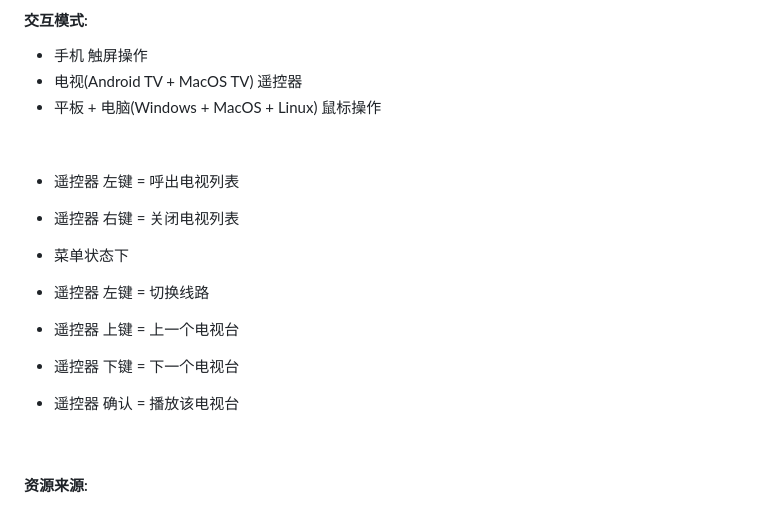
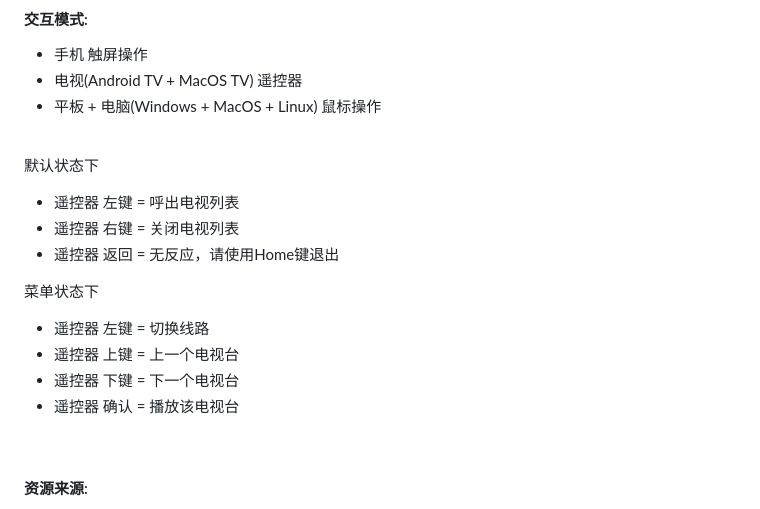
Before and after one commit to 944095635/DMC, a Markdown page: README.md, the part around the change. Drawn GitHub-style.

```diff
--- a/README.md
+++ b/README.md
@@ -52,14 +52,18 @@
 - 平板 + 电脑(Windows + MacOS + Linux) 鼠标操作
 
 <br></br>
+默认状态下
 - 遥控器 左键 = 呼出电视列表
 - 遥控器 右键 = 关闭电视列表
+- 遥控器 返回 = 无反应，请使用Home键退出
 
-- 菜单状态下
+菜单状态下
 - 遥控器 左键 = 切换线路
 - 遥控器 上键 = 上一个电视台
 - 遥控器 下键 = 下一个电视台
 - 遥控器 确认 = 播放该电视台
+
+
 
 <br></br>
 #### 资源来源:
```
